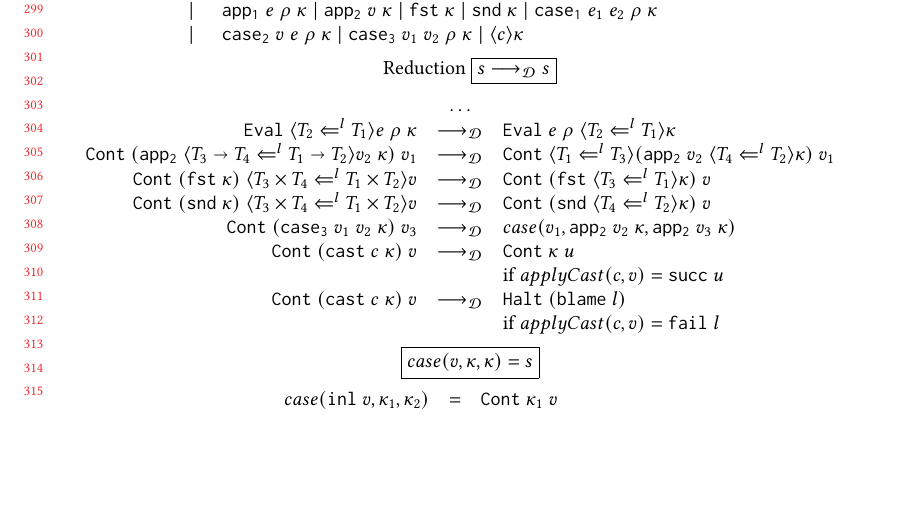
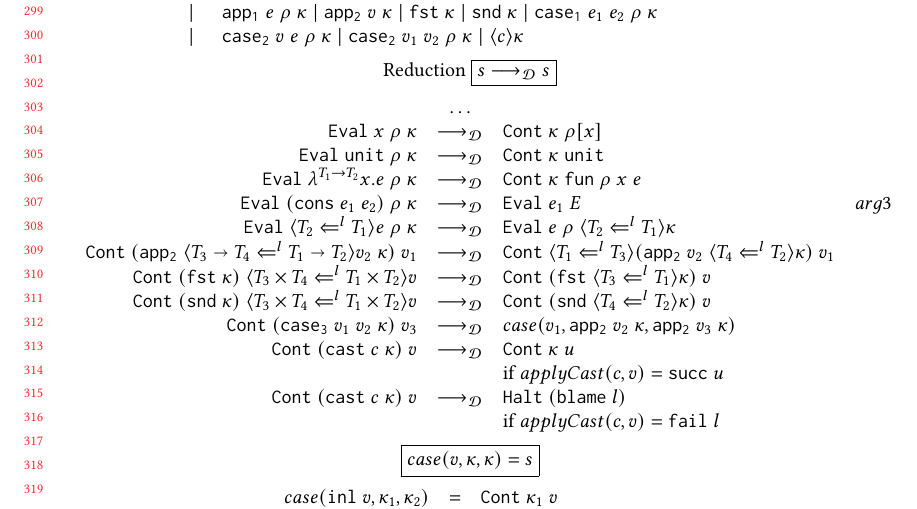
Before and after one commit to LuKC1024/hypercoercion-and-framework-wgt2020, a LaTeX paper (paper.tex): part of page 7 of 19, cut so that both start at the same text, the shorter picture padded with empty space. Compiled offline with pdfLaTeX.

Commit message:
abstracting CEK1 k

```diff
--- a/paper.tex
+++ b/paper.tex
@@ -703,23 +725,23 @@ program terminates. Observations include all value constructors and blame.
 	}
 
 	\stxrule{\kappa}{continuations}{
-		\mathtt{stop} \mid{}
-		\mathtt{cons_1} \; e \; \rho \; \kappa \mid{}
-		\mathtt{cons_2} \; v \; \kappa \mid{}
-		\mathtt{inl} \; \kappa \mid{}
-		\mathtt{inr} \; \kappa
+		\kOOmt \mid
+		\kOOconsI{e}{\rho}{\kappa} \mid
+		\kOOconsII{v}{\kappa} \mid
+		\kOOinl{\kappa} \mid
+		\kOOinr{\kappa}
 	}
 	\stxrulecont{
-		\mathtt{app_1} \; e \; \rho \; \kappa \mid{}
-		\mathtt{app_2} \; v \; \kappa \mid{}
-		\mathtt{fst} \; \kappa \mid{}
-		\mathtt{snd} \; \kappa \mid
-		\mathtt{case_1} \; e_1 \; e_2 \; \rho \; \kappa
+		\kOOappI{e}{\rho}{\kappa} \mid
+		\kOOappII{v}{\kappa} \mid
+		\kOOcar{\kappa} \mid
+		\kOOcdr{\kappa} \mid
+		\kOOcaseI{e_1}{e_2}{\rho}{\kappa}
 	}
 	\stxrulecont{
-		\mathtt{case_2} \; v   \; e   \; \rho \; \kappa \mid{}
-		\mathtt{case_3} \; v_1 \; v_2 \; \rho \; \kappa \mid
-		\langle c \rangle \kappa
+		\kOOcaseII{v}{e}{\rho}{\kappa} \mid
+		\kOOcaseII{v_1}{v_2}{\rho}{\kappa} \mid
+		\kOOcast{c}{\kappa}
 	}
 	\end{array}
 	\]
@@ -729,6 +751,26 @@ program terminates. Observations include all value constructors and blame.
 	\begin{array}{rclr}
 
 	& \dots  \\
+	\redrule{
+		\sOOinspect{\eOOvar{x}}{\rho}{\kappa}
+	}{
+		\sOOreturn{\rho[x]}{\kappa}
+	}{}
+	\redrule{
+		\sOOinspect{\eOOsole}{\rho}{\kappa}
+	}{
+		\sOOreturn{\vOOtt}{\kappa}
+	}{}
+	\redrule{
+		\sOOinspect{\eOOlam{T_1}{T_2}{x}{e}}{\rho}{\kappa}
+	}{
+		\sOOreturn{\vOOfun{\rho}{x}{e}}{\kappa}
+	}{}
+	\redrule{
+		\sOOinspect{(\eOOcons{e_1}{e_2})}{\rho}{\kappa}
+	}{
+		\sOOinspect{e_1}{E}{}
+	}{arg3}
 	\redrule{
 		\sOOinspect{\eOOcast{e}{T_1}{l}{T_2}}{\rho}{\kappa}
 	}{
```
Also changed, not shown: paper.tex (22 more changed lines).
